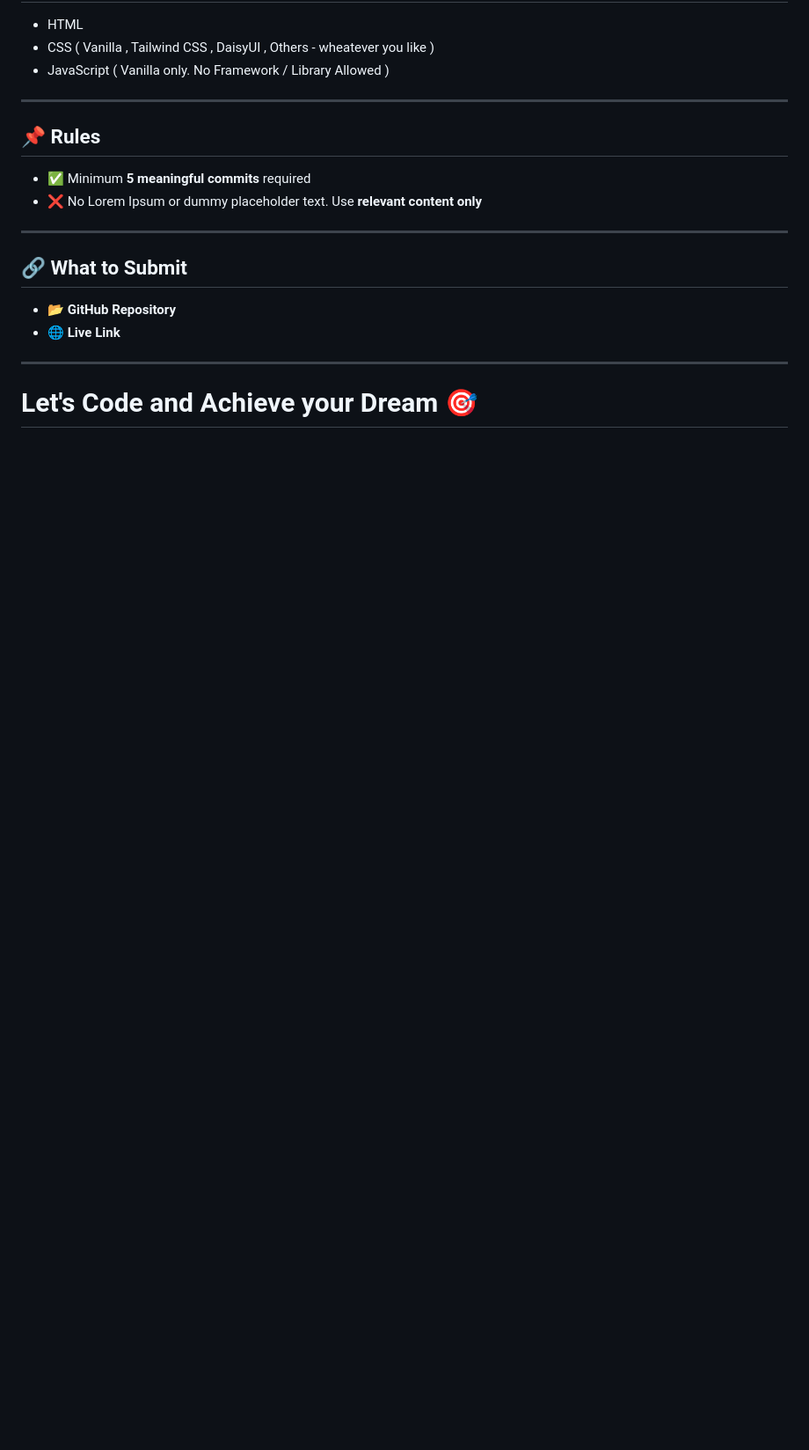
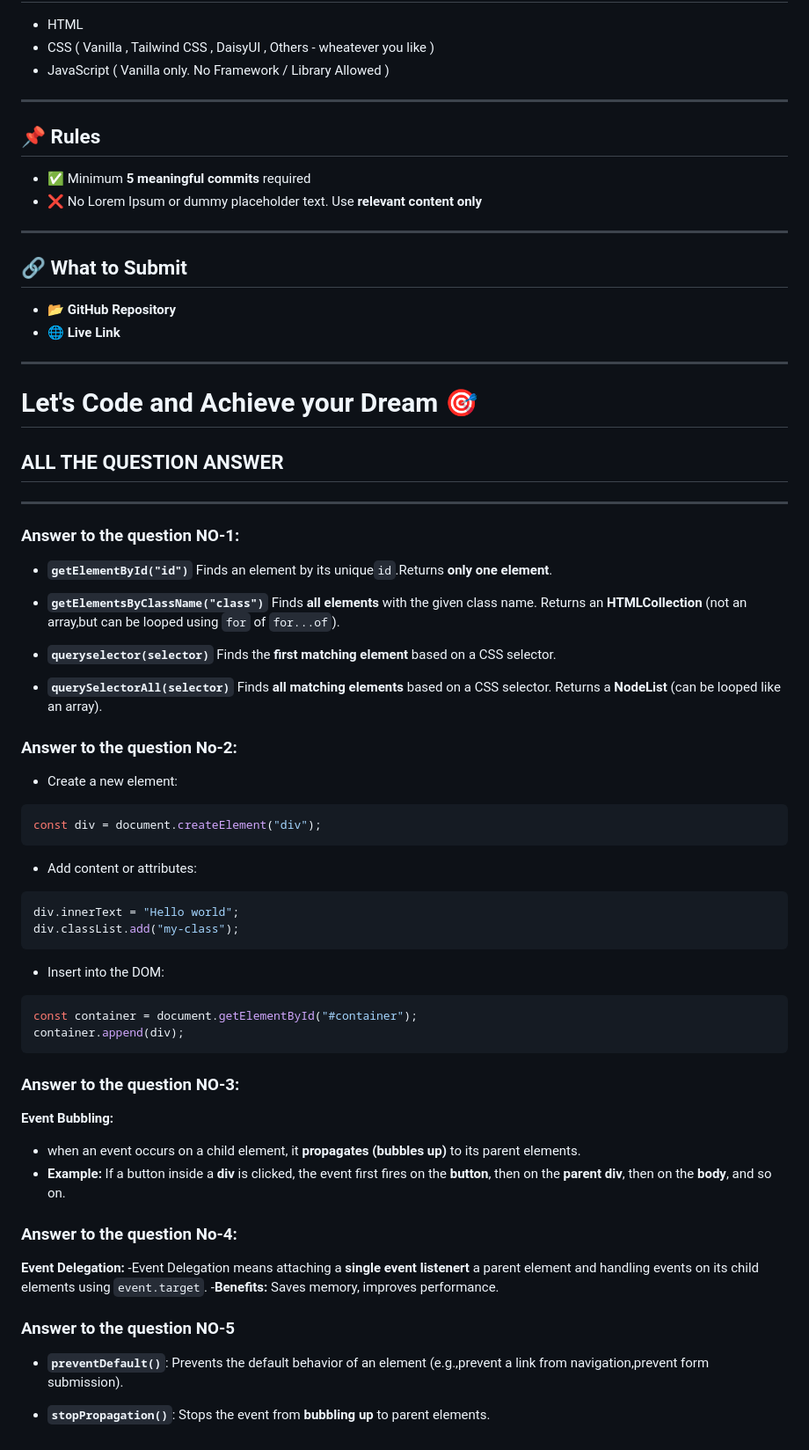
Before and after one commit to rasel701/App-Emergency-Hotline, a Markdown page: readme.md, the part around the change. Shown: that part at 88% size. Drawn GitHub-style; blank space fills up the shorter version.

Commit message:
sum problem solved

````diff
--- a/readme.md
+++ b/readme.md
@@ -163,3 +163,61 @@ How to get current local time in js
 ---
 
 # Let's Code and Achieve your Dream 🎯
+
+## ALL THE QUESTION ANSWER
+
+---
+
+### **Answer to the question NO-1:**
+
+- **`getElementById("id")`**
+  Finds an element by its unique`id`.Returns **only one element**.
+
+- **`getElementsByClassName("class")`**
+  Finds **all elements** with the given class name. Returns an **HTMLCollection** (not an array,but can be looped using `for` of `for...of`).
+
+- **`queryselector(selector)`**
+  Finds the **first matching element** based on a CSS selector.
+
+- **`querySelectorAll(selector)`**
+  Finds **all matching elements** based on a CSS selector. Returns a **NodeList** (can be looped like an array).
+
+### **Answer to the question No-2**:
+
+- Create a new element:
+
+```javascript
+const div = document.createElement("div");
+```
+
+- Add content or attributes:
+
+```javascript
+div.innerText = "Hello world";
+div.classList.add("my-class");
+```
+
+- Insert into the DOM:
+
+```javascript
+const container = document.getElementById("#container");
+container.append(div);
+```
+
+### **Answer to the question NO-3**:
+
+**Event Bubbling:**
+
+- when an event occurs on a child element, it **propagates (bubbles up)** to its parent elements.
+- **Example:** If a button inside a **div** is clicked, the event first fires on the **button**, then on the **parent div**, then on the **body**, and so on.
+
+### **Answer to the question No-4**:
+
+**Event Delegation:**
+-Event Delegation means attaching a **single event listenert** a parent element and handling events on its child elements using `event.target`. -**Benefits:** Saves memory, improves performance.
+
+### **Answer to the question NO-5**
+
+- **`preventDefault()`**: Prevents the default behavior of an element (e.g.,prevent a link from navigation,prevent form submission).
+
+- **`stopPropagation()`**: Stops the event from **bubbling up** to parent elements.
````
